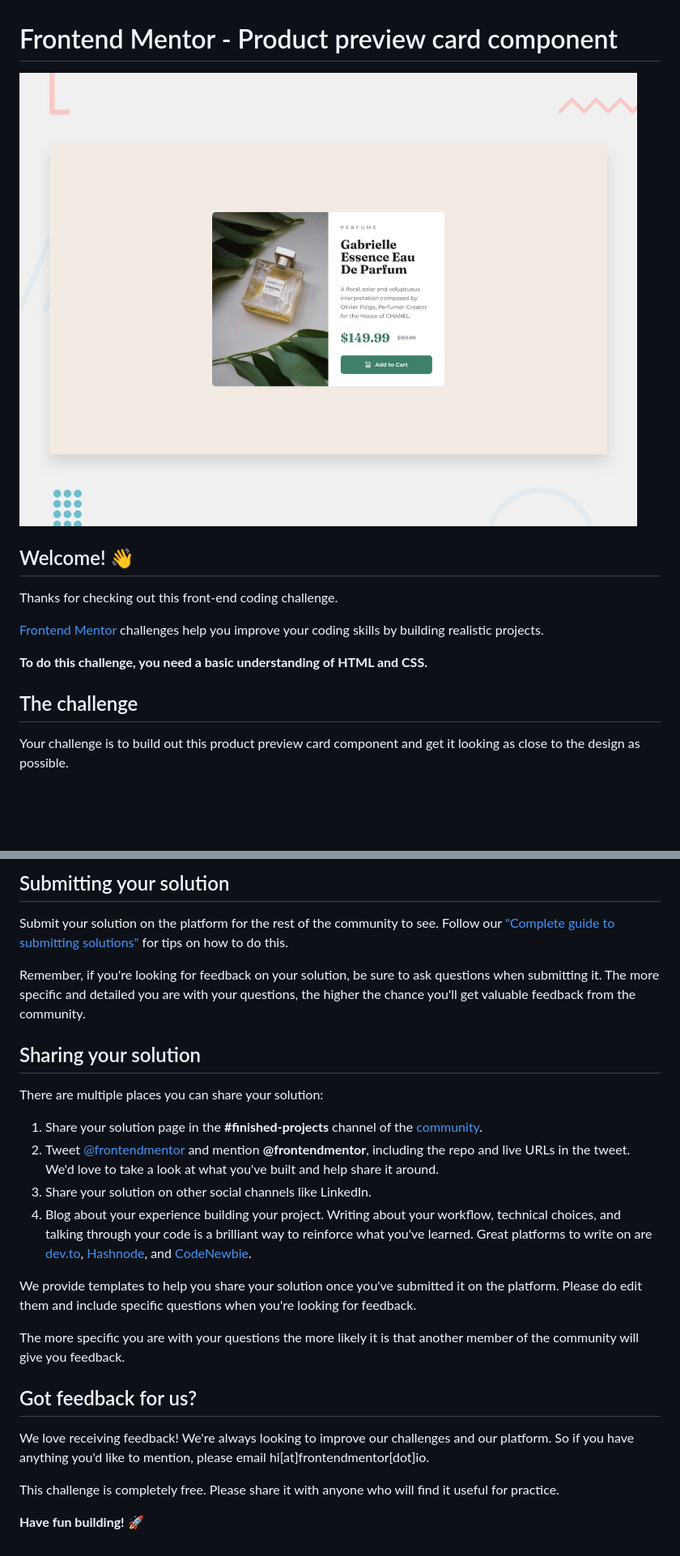
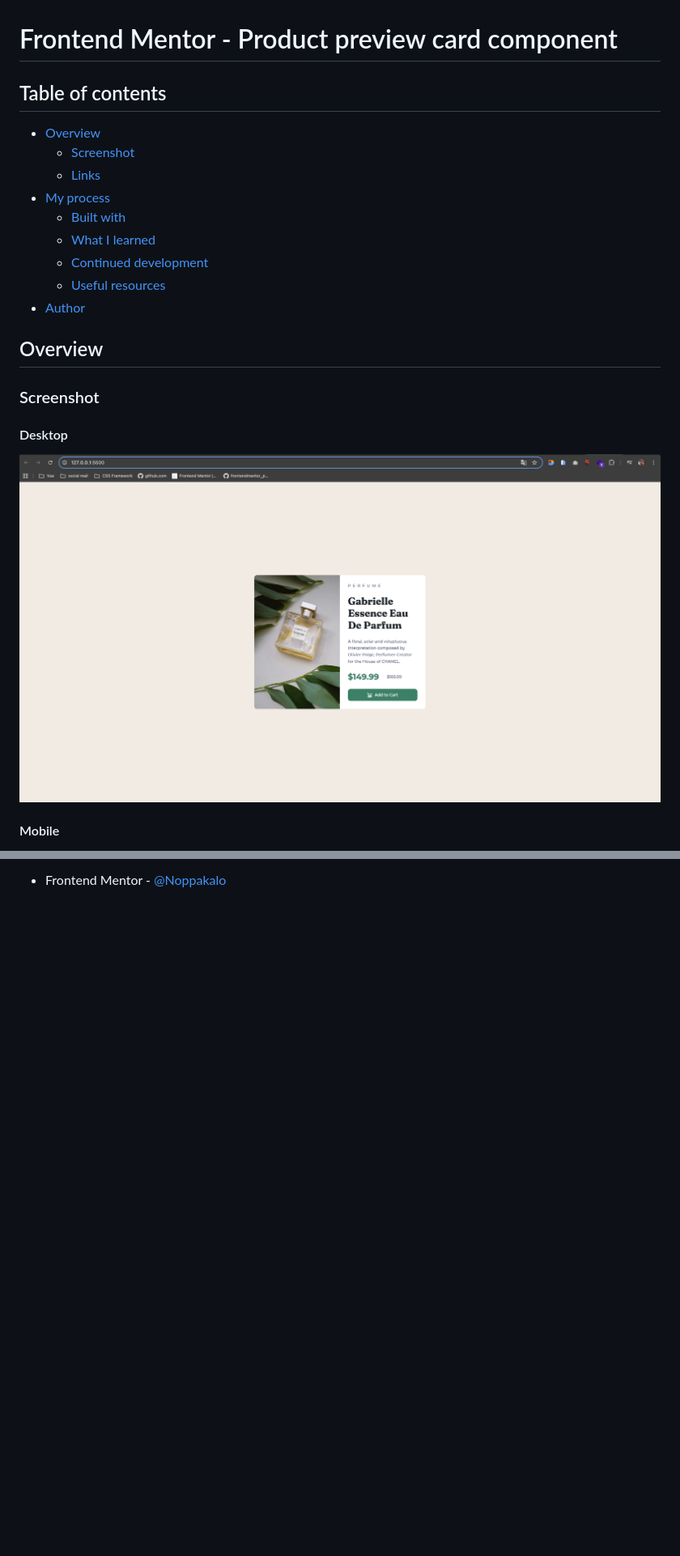
Before and after one commit to Noppakalo/Product-card, a Markdown page: README.md, 2 parts joined by grey strips. Shown: that part at 81% size. GitHub-like rendering; pictures changed too: design/desktop-design.png (added), design/desktop-preview.jpg (deleted); blank space fills up the shorter version.

```diff
--- a/README.md
+++ b/README.md
@@ -1,16 +1,24 @@
 # Frontend Mentor - Product preview card component
 
-![Design preview for the Product preview card component coding challenge](./design/desktop-preview.jpg)
+## Table of contents
 
-## Welcome! 👋
+-   [Overview](#overview)
+    -   [Screenshot](#screenshot)
+    -   [Links](#links)
+-   [My process](#my-process)
+    -   [Built with](#built-with)
+    -   [What I learned](#what-i-learned)
+    -   [Continued development](#continued-development)
+    -   [Useful resources](#useful-resources)
+-   [Author](#author)
 
-Thanks for checking out this front-end coding challenge.
+## Overview
 
-[Frontend Mentor](https://www.frontendmentor.io) challenges help you improve your coding skills by building realistic projects.
+### Screenshot
 
-**To do this challenge, you need a basic understanding of HTML and CSS.**
+#### Desktop
 
-## The challenge
+![Desktop Screenshot](./design/desktop-design.png)
 
-Your challenge is to build out this product preview card component and get it looking as close to the design as possible.
+#### Mobile
 
@@ -67,26 +105 @@ Once you've added your information to the template, delete this file and rename
-## Submitting your solution
-
-Submit your solution on the platform for the rest of the community to see. Follow our ["Complete guide to submitting solutions"](https://medium.com/frontend-mentor/a-complete-guide-to-submitting-solutions-on-frontend-mentor-ac6384162248) for tips on how to do this.
-
-Remember, if you're looking for feedback on your solution, be sure to ask questions when submitting it. The more specific and detailed you are with your questions, the higher the chance you'll get valuable feedback from the community.
-
-## Sharing your solution
-
-There are multiple places you can share your solution:
-
-1. Share your solution page in the **#finished-projects** channel of the [community](https://www.frontendmentor.io/community).
-2. Tweet [@frontendmentor](https://twitter.com/frontendmentor) and mention **@frontendmentor**, including the repo and live URLs in the tweet. We'd love to take a look at what you've built and help share it around.
-3. Share your solution on other social channels like LinkedIn.
-4. Blog about your experience building your project. Writing about your workflow, technical choices, and talking through your code is a brilliant way to reinforce what you've learned. Great platforms to write on are [dev.to](https://dev.to/), [Hashnode](https://hashnode.com/), and [CodeNewbie](https://community.codenewbie.org/).
-
-We provide templates to help you share your solution once you've submitted it on the platform. Please do edit them and include specific questions when you're looking for feedback.
-
-The more specific you are with your questions the more likely it is that another member of the community will give you feedback.
-
-## Got feedback for us?
-
-We love receiving feedback! We're always looking to improve our challenges and our platform. So if you have anything you'd like to mention, please email hi[at]frontendmentor[dot]io.
-
-This challenge is completely free. Please share it with anyone who will find it useful for practice.
-
-**Have fun building!** 🚀
+-   Frontend Mentor - [@Noppakalo](https://www.frontendmentor.io/profile/Noppakalo)
```
Also changed, not shown: other parts of README.md (+65 -35 lines), design/active-states.jpg (deleted), design/desktop-design.jpg (deleted), design/mobile-design.jpg (deleted), 3 other files.
